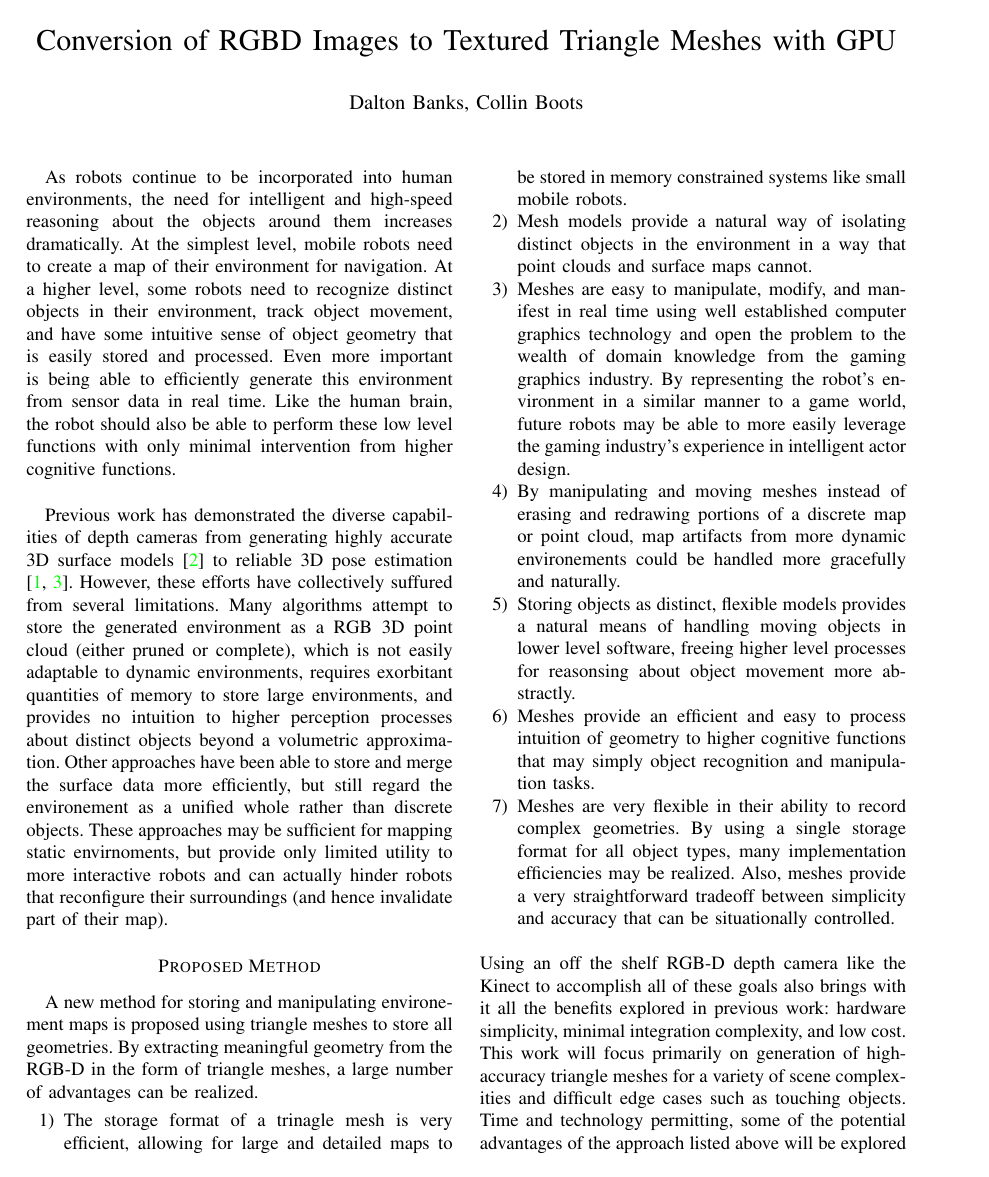
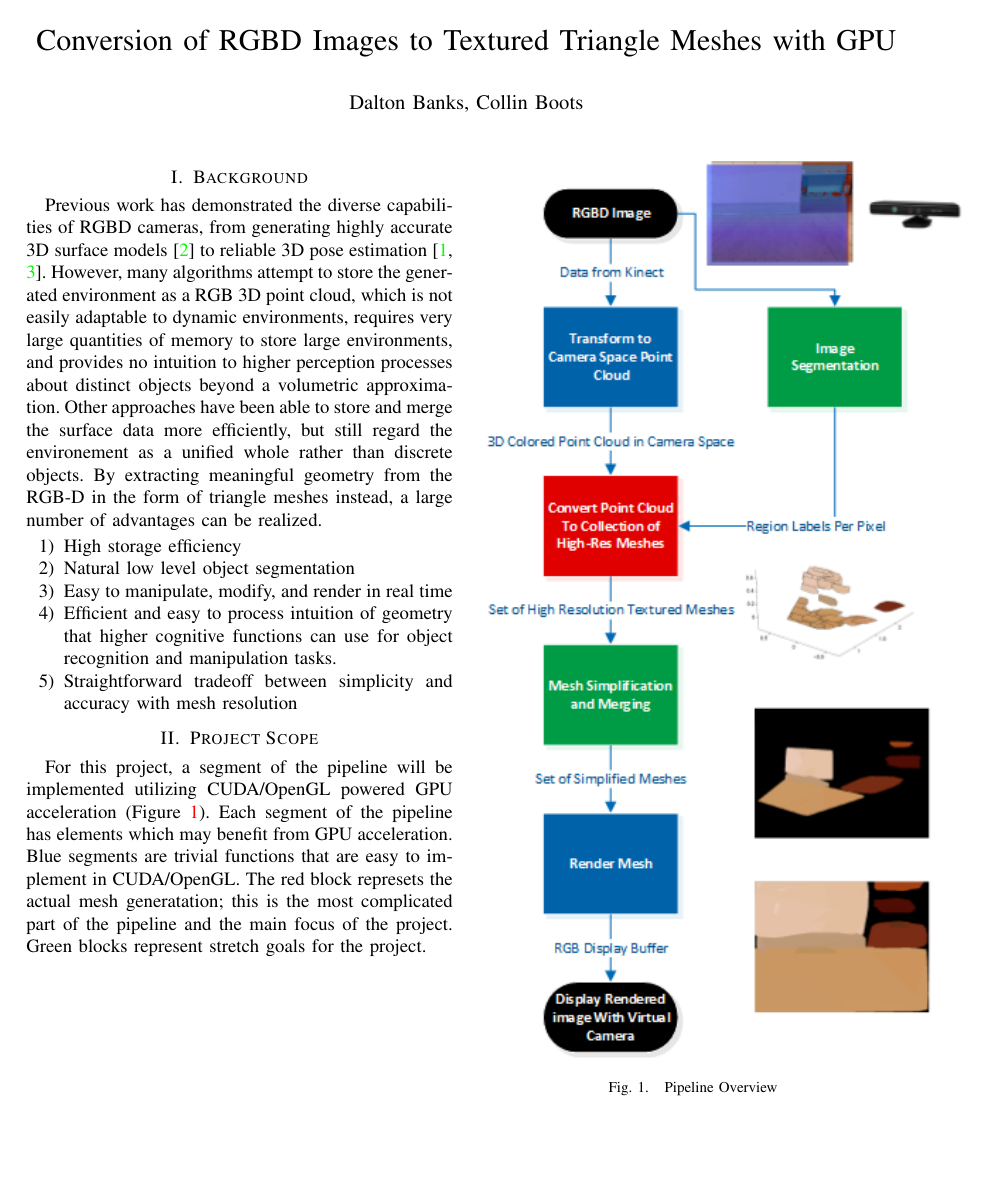
Before and after one commit to cboots/RGBD-to-Mesh, a LaTeX paper (docs/pitch/pitch.tex): page 1 of 2 before the commit and the whole page after it. Compiled offline with pdfLaTeX.

Commit message:
First draft of pitch.

```diff
--- a/docs/pitch/pitch.tex
+++ b/docs/pitch/pitch.tex
@@ -31,23 +31,20 @@ style=numeric
 \begin{document}
    \maketitle
 
-As robots continue to be incorporated into human environments, the need for intelligent and high-speed reasoning about the objects around them increases dramatically. At the simplest level, mobile robots need to create a map of their environment for navigation. At a higher level, some robots need to recognize distinct objects in their environment, track object movement, and have some intuitive sense of object geometry that is easily stored and processed. Even more important is being able to efficiently generate this environment from sensor data in real time. Like the human brain, the robot should also be able to perform these low level functions with only minimal intervention from higher cognitive functions.\\
 
-Previous work has demonstrated the diverse capabilities of depth cameras from generating highly accurate 3D surface models \cite{KinectFusion} to reliable 3D pose estimation \cite{Endres,Taguchi}. However, these efforts have collectively suffured from several limitations. Many algorithms attempt to store the generated environment as a RGB 3D point cloud (either pruned or complete), which is not easily adaptable to dynamic environments, requires exorbitant quantities of memory to store large environments, and provides no intuition to higher perception processes about distinct objects beyond a volumetric approximation. Other approaches have been able to store and merge the surface data more efficiently, but still regard the environement as a unified whole rather than discrete objects. These approaches may be sufficient for mapping static envirnoments, but provide only limited utility to more interactive robots and can actually hinder robots that reconfigure their surroundings (and hence invalidate part of their map).
+\section{Background}
+Previous work has demonstrated the diverse capabilities of RGBD cameras, from generating highly accurate 3D surface models \cite{KinectFusion} to reliable 3D pose estimation \cite{Endres,Taguchi}. However, many algorithms attempt to store the generated environment as a RGB 3D point cloud, which is not easily adaptable to dynamic environments, requires very large quantities of memory to store large environments, and provides no intuition to higher perception processes about distinct objects beyond a volumetric approximation. Other approaches have been able to store and merge the surface data more efficiently, but still regard the environement as a unified whole rather than discrete objects. By extracting meaningful geometry from the RGB-D in the form of triangle meshes instead, a large number of advantages can be realized.
 
+\begin{enumerate}
+\item High storage efficiency
+\item Natural low level object segmentation
+\item Easy to manipulate, modify, and render in real time
+\item Efficient and easy to process intuition of geometry that higher cognitive functions can use for object recognition and manipulation tasks.
+\item Straightforward tradeoff between simplicity and accuracy with mesh resolution
+\end{enumerate}
 
-\section*{Proposed Method}
-A new method for storing and manipulating environement maps is proposed using triangle meshes to store all geometries. By extracting meaningful geometry from the RGB-D in the form of triangle meshes, a large number of advantages can be realized.
-\begin{enumerate}
-\item The storage format of a trinagle mesh is very efficient, allowing for large and detailed maps to be stored in memory constrained systems like small mobile robots.
-\item Mesh models provide a natural way of isolating distinct objects in the environment in a way that point clouds and surface maps cannot.
-\item Meshes are easy to manipulate, modify, and manifest in real time using well established computer graphics technology and open the problem to the wealth of domain knowledge from the gaming graphics industry. By representing the robot's environment in a similar manner to a game world, future robots may be able to more easily leverage the gaming industry's experience in intelligent actor design.
-\item By manipulating and moving meshes instead of erasing and redrawing portions of a discrete map or point cloud, map artifacts from more dynamic environements could be handled more gracefully and naturally.
-\item Storing objects as distinct, flexible models provides a natural means of handling moving objects in lower level software, freeing higher level processes for reasonsing about object movement more abstractly.
-\item Meshes provide an efficient and easy to process intuition of geometry to higher cognitive functions that may simply object recognition and manipulation tasks.
-\item Meshes are very flexible in their ability to record complex geometries. By using a single storage format for all object types, many implementation efficiencies may be realized. Also, meshes provide a very straightforward tradeoff between simplicity and accuracy that can be situationally controlled.
-\end{enumerate}
-Using an off the shelf RGB-D depth camera like the Kinect to accomplish all of these goals also brings with it all the benefits explored in previous work: hardware simplicity, minimal integration complexity, and low cost. This work will focus primarily on generation of high-accuracy triangle meshes for a variety of scene complexities and difficult edge cases such as touching objects. Time and technology permitting, some of the potential advantages of the approach listed above will be explored and demonstrated.
+\section{Project Scope}
+For this project, a segment of the pipeline will be implemented utilizing CUDA/OpenGL powered GPU acceleration (Figure \ref{fig:pipeline}).  Each segment of the pipeline has elements which may benefit from GPU acceleration. Blue segments are trivial functions that are easy to implement in CUDA/OpenGL. The red block represets the actual mesh generatation; this is the most complicated part of the pipeline and the main focus of the project. Green blocks represent stretch goals for the project.
 
 \begin{figure}[!ht]
     \centering
```
Also changed, not shown: docs/pitch/pitch.pdf, docs/pitch/pitch.tex (2 more changed lines).
